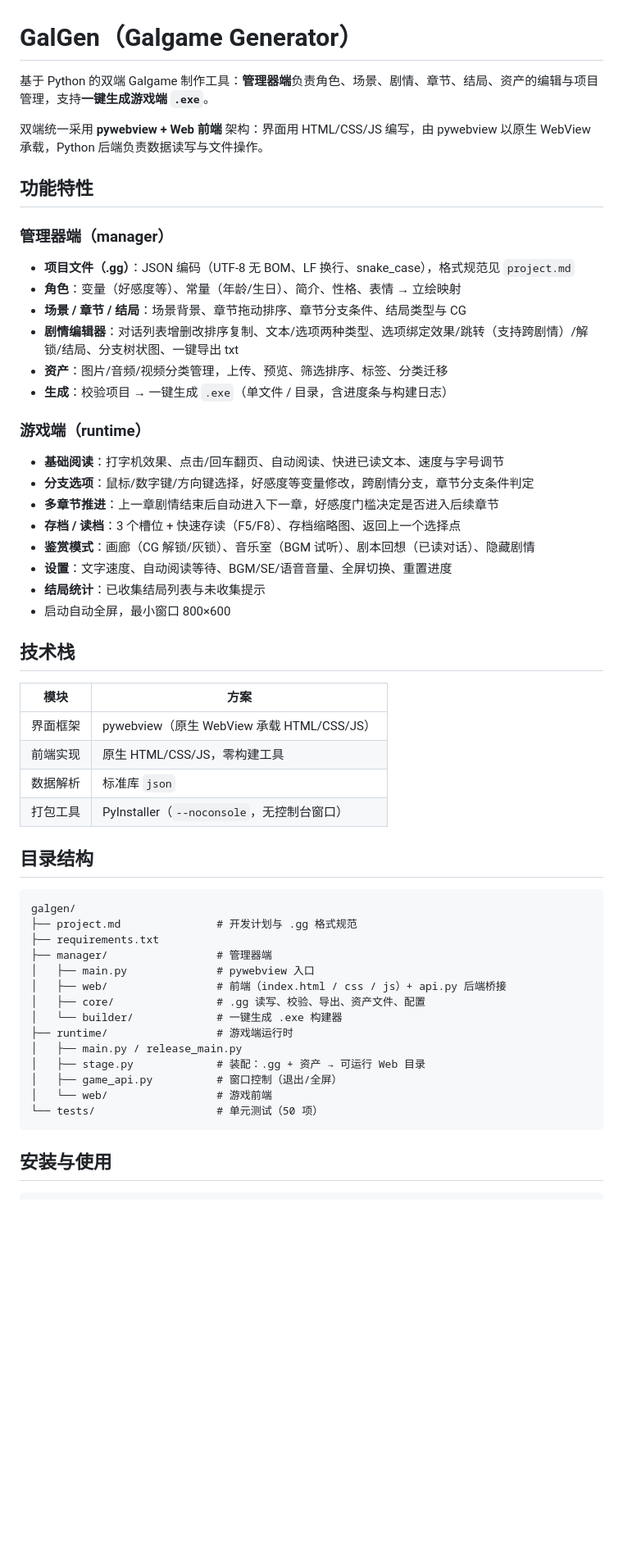
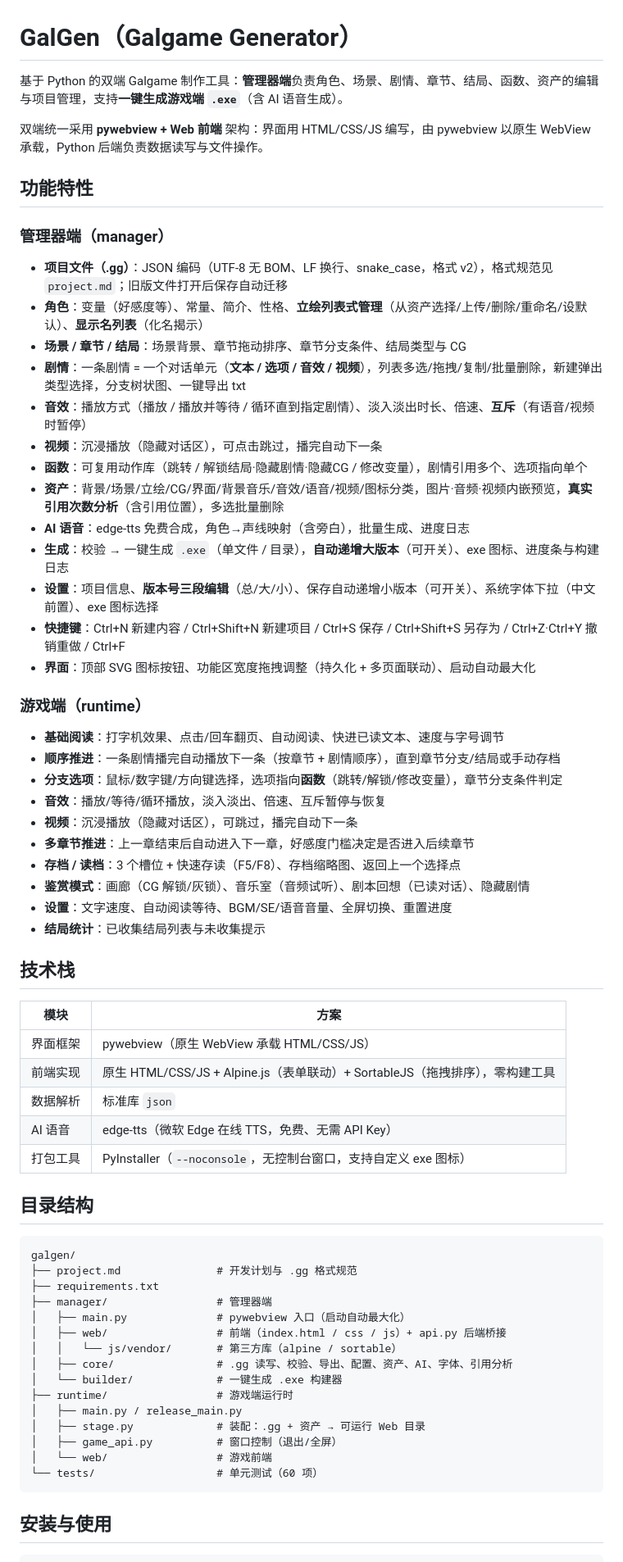
Before and after one commit to JonathanSssst/GalGen, a Markdown page: README.md, the part around one of its changes. Shown at 82% size. Drawn GitHub-style; blank space fills up the shorter version.

Commit message:
GalGen 2.1

````diff
--- a/README.md
+++ b/README.md
@@ -1,37 +1,47 @@
 # GalGen（Galgame Generator）
 
-基于 Python 的双端 Galgame 制作工具：**管理器端**负责角色、场景、剧情、章节、结局、资产的编辑与项目管理，支持**一键生成游戏端 `.exe`**。
+基于 Python 的双端 Galgame 制作工具：**管理器端**负责角色、场景、剧情、章节、结局、函数、资产的编辑与项目管理，支持**一键生成游戏端 `.exe`**（含 AI 语音生成）。
 
 双端统一采用 **pywebview + Web 前端** 架构：界面用 HTML/CSS/JS 编写，由 pywebview 以原生 WebView 承载，Python 后端负责数据读写与文件操作。
 
 ## 功能特性
 
 ### 管理器端（manager）
-- **项目文件（.gg）**：JSON 编码（UTF-8 无 BOM、LF 换行、snake_case），格式规范见 `project.md`
-- **角色**：变量（好感度等）、常量（年龄/生日）、简介、性格、表情 → 立绘映射
+- **项目文件（.gg）**：JSON 编码（UTF-8 无 BOM、LF 换行、snake_case，格式 v2），格式规范见 `project.md`；旧版文件打开后保存自动迁移
+- **角色**：变量（好感度等）、常量、简介、性格、**立绘列表式管理**（从资产选择/上传/删除/重命名/设默认）、**显示名列表**（化名揭示）
 - **场景 / 章节 / 结局**：场景背景、章节拖动排序、章节分支条件、结局类型与 CG
-- **剧情编辑器**：对话列表增删改排序复制、文本/选项两种类型、选项绑定效果/跳转（支持跨剧情）/解锁/结局、分支树状图、一键导出 txt
-- **资产**：图片/音频/视频分类管理，上传、预览、筛选排序、标签、分类迁移
-- **生成**：校验项目 → 一键生成 `.exe`（单文件 / 目录，含进度条与构建日志）
+- **剧情**：一条剧情 = 一个对话单元（**文本 / 选项 / 音效 / 视频**），列表多选/拖拽/复制/批量删除，新建弹出类型选择，分支树状图、一键导出 txt
+- **音效**：播放方式（播放 / 播放并等待 / 循环直到指定剧情）、淡入淡出时长、倍速、**互斥**（有语音/视频时暂停）
+- **视频**：沉浸播放（隐藏对话区），可点击跳过，播完自动下一条
+- **函数**：可复用动作库（跳转 / 解锁结局·隐藏剧情·隐藏CG / 修改变量），剧情引用多个、选项指向单个
+- **资产**：背景/场景/立绘/CG/界面/背景音乐/音效/语音/视频/图标分类，图片·音频·视频内嵌预览，**真实引用次数分析**（含引用位置），多选批量删除
+- **AI 语音**：edge-tts 免费合成，角色→声线映射（含旁白），批量生成、进度日志
+- **生成**：校验 → 一键生成 `.exe`（单文件 / 目录），**自动递增大版本**（可开关）、exe 图标、进度条与构建日志
+- **设置**：项目信息、**版本号三段编辑**（总/大/小）、保存自动递增小版本（可开关）、系统字体下拉（中文前置）、exe 图标选择
+- **快捷键**：Ctrl+N 新建内容 / Ctrl+Shift+N 新建项目 / Ctrl+S 保存 / Ctrl+Shift+S 另存为 / Ctrl+Z·Ctrl+Y 撤销重做 / Ctrl+F
+- **界面**：顶部 SVG 图标按钮、功能区宽度拖拽调整（持久化 + 多页面联动）、启动自动最大化
 
 ### 游戏端（runtime）
 - **基础阅读**：打字机效果、点击/回车翻页、自动阅读、快进已读文本、速度与字号调节
-- **分支选项**：鼠标/数字键/方向键选择，好感度等变量修改，跨剧情分支，章节分支条件判定
-- **多章节推进**：上一章剧情结束后自动进入下一章，好感度门槛决定是否进入后续章节
+- **顺序推进**：一条剧情播完自动播放下一条（按章节 + 剧情顺序），直到章节分支/结局或手动存档
+- **分支选项**：鼠标/数字键/方向键选择，选项指向**函数**（跳转/解锁/修改变量），章节分支条件判定
+- **音效**：播放/等待/循环播放，淡入淡出、倍速、互斥暂停与恢复
+- **视频**：沉浸播放（隐藏对话区），可跳过，播完自动下一条
+- **多章节推进**：上一章结束后自动进入下一章，好感度门槛决定是否进入后续章节
 - **存档 / 读档**：3 个槽位 + 快速存读（F5/F8）、存档缩略图、返回上一个选择点
-- **鉴赏模式**：画廊（CG 解锁/灰锁）、音乐室（BGM 试听）、剧本回想（已读对话）、隐藏剧情
+- **鉴赏模式**：画廊（CG 解锁/灰锁）、音乐室（音频试听）、剧本回想（已读对话）、隐藏剧情
 - **设置**：文字速度、自动阅读等待、BGM/SE/语音音量、全屏切换、重置进度
 - **结局统计**：已收集结局列表与未收集提示
-- 启动自动全屏，最小窗口 800×600
 
 ## 技术栈
 
 | 模块 | 方案 |
 | --- | --- |
 | 界面框架 | pywebview（原生 WebView 承载 HTML/CSS/JS） |
-| 前端实现 | 原生 HTML/CSS/JS，零构建工具 |
+| 前端实现 | 原生 HTML/CSS/JS + Alpine.js（表单联动）+ SortableJS（拖拽排序），零构建工具 |
 | 数据解析 | 标准库 `json` |
-| 打包工具 | PyInstaller（`--noconsole`，无控制台窗口） |
+| AI 语音 | edge-tts（微软 Edge 在线 TTS，免费、无需 API Key） |
+| 打包工具 | PyInstaller（`--noconsole`，无控制台窗口，支持自定义 exe 图标） |
 
 ## 目录结构
 
@@ -40,16 +50,17 @@ galgen/
 ├── project.md               # 开发计划与 .gg 格式规范
 ├── requirements.txt
 ├── manager/                 # 管理器端
-│   ├── main.py              # pywebview 入口
+│   ├── main.py              # pywebview 入口（启动自动最大化）
 │   ├── web/                 # 前端（index.html / css / js）+ api.py 后端桥接
-│   ├── core/                # .gg 读写、校验、导出、资产文件、配置
+│   │   └── js/vendor/       # 第三方库（alpine / sortable）
+│   ├── core/                # .gg 读写、校验、导出、配置、资产、AI、字体、引用分析
 │   └── builder/             # 一键生成 .exe 构建器
 ├── runtime/                 # 游戏端运行时
 │   ├── main.py / release_main.py
 │   ├── stage.py             # 装配：.gg + 资产 → 可运行 Web 目录
 │   ├── game_api.py          # 窗口控制（退出/全屏）
 │   └── web/                 # 游戏前端
-└── tests/                   # 单元测试（50 项）
+└── tests/                   # 单元测试（60 项）
 ```
 
 ## 安装与使用
````
Also changed, not shown: other parts of README.md (+4 -3 lines).
